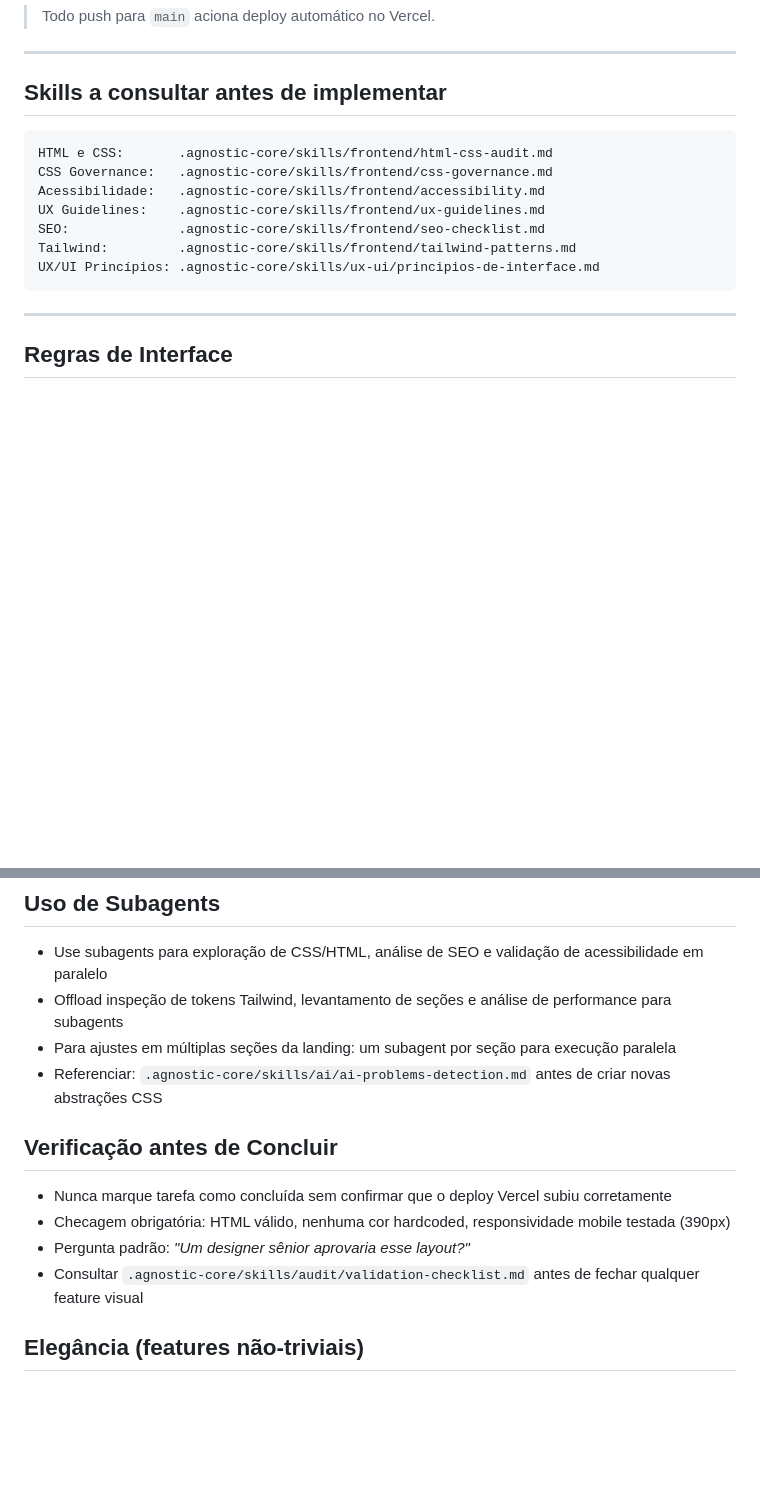
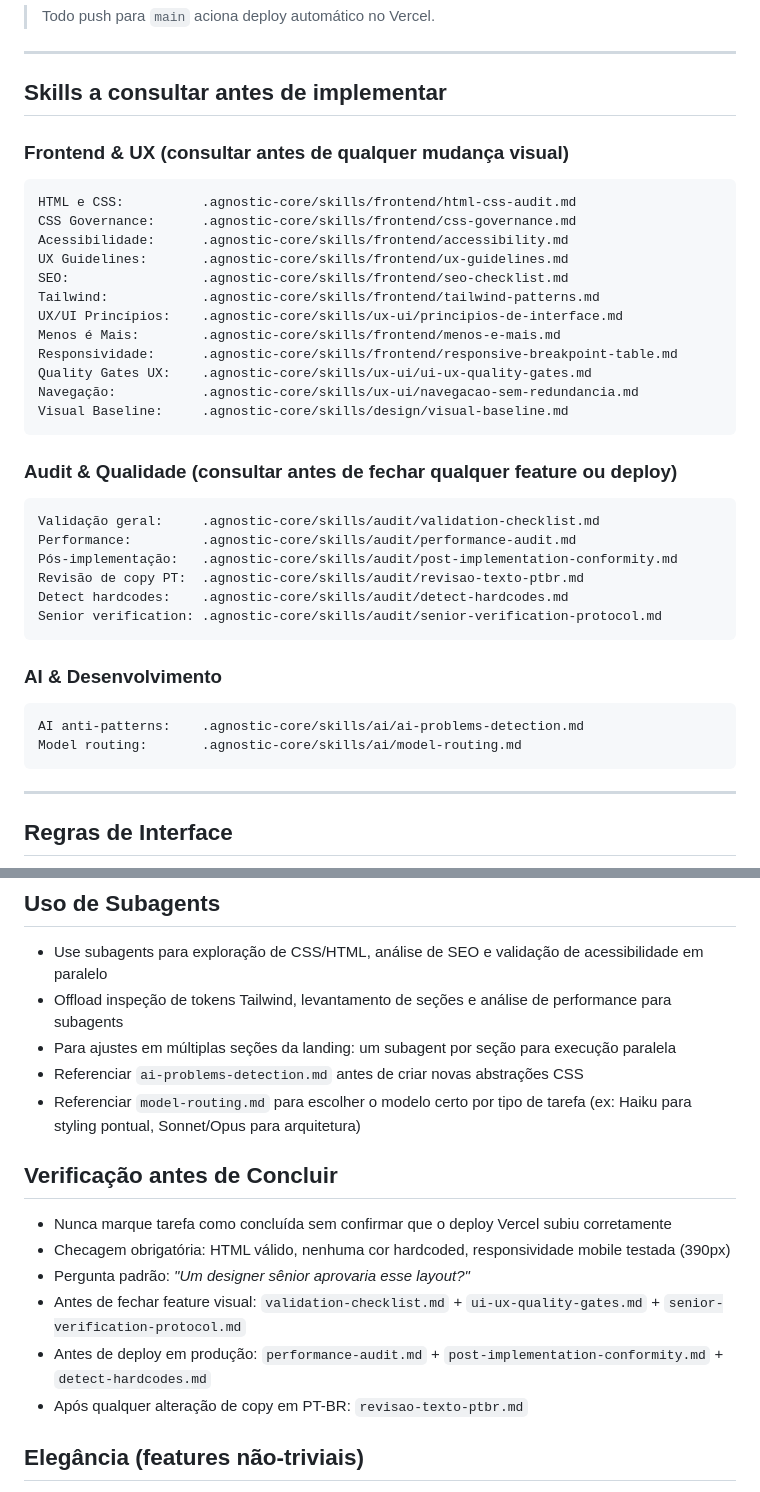
Before and after one commit to paulinett1508-dev/imersaobitrix24, a Markdown page: CLAUDE.md, 2 parts joined by grey strips. GitHub-like rendering; blank space fills up the shorter version.

Commit message:
docs(claude): adiciona 9 skills do agnostic-core nao referenciadas
Inclui skills de alta prioridade identificadas no audit do repositorio:
- Frontend: menos-e-mais, responsive-breakpoint-table
- UX/UI: ui-ux-quality-gates, navegacao-sem-redundancia
- Design: visual-baseline
- Audit: performance-audit, post-implementation-conformity,
  revisao-texto-ptbr, detect-hardcodes, senior-verification-protocol
- AI: model-routing

Atualiza secoes Verificacao antes de Concluir e Uso de Subagents
para referenciar os novos skills nos fluxos corretos.

Co-Authored-By: Claude Sonnet 4.6 <noreply@anthropic.com>

````diff
--- a/CLAUDE.md
+++ b/CLAUDE.md
@@ -23,14 +23,36 @@
 
 ## Skills a consultar antes de implementar
 
+### Frontend & UX (consultar antes de qualquer mudança visual)
 ```
-HTML e CSS:       .agnostic-core/skills/frontend/html-css-audit.md
-CSS Governance:   .agnostic-core/skills/frontend/css-governance.md
-Acessibilidade:   .agnostic-core/skills/frontend/accessibility.md
-UX Guidelines:    .agnostic-core/skills/frontend/ux-guidelines.md
-SEO:              .agnostic-core/skills/frontend/seo-checklist.md
-Tailwind:         .agnostic-core/skills/frontend/tailwind-patterns.md
-UX/UI Princípios: .agnostic-core/skills/ux-ui/principios-de-interface.md
+HTML e CSS:          .agnostic-core/skills/frontend/html-css-audit.md
+CSS Governance:      .agnostic-core/skills/frontend/css-governance.md
+Acessibilidade:      .agnostic-core/skills/frontend/accessibility.md
+UX Guidelines:       .agnostic-core/skills/frontend/ux-guidelines.md
+SEO:                 .agnostic-core/skills/frontend/seo-checklist.md
+Tailwind:            .agnostic-core/skills/frontend/tailwind-patterns.md
+UX/UI Princípios:    .agnostic-core/skills/ux-ui/principios-de-interface.md
+Menos é Mais:        .agnostic-core/skills/frontend/menos-e-mais.md
+Responsividade:      .agnostic-core/skills/frontend/responsive-breakpoint-table.md
+Quality Gates UX:    .agnostic-core/skills/ux-ui/ui-ux-quality-gates.md
+Navegação:           .agnostic-core/skills/ux-ui/navegacao-sem-redundancia.md
+Visual Baseline:     .agnostic-core/skills/design/visual-baseline.md
+```
+
+### Audit & Qualidade (consultar antes de fechar qualquer feature ou deploy)
+```
+Validação geral:     .agnostic-core/skills/audit/validation-checklist.md
+Performance:         .agnostic-core/skills/audit/performance-audit.md
+Pós-implementação:   .agnostic-core/skills/audit/post-implementation-conformity.md
+Revisão de copy PT:  .agnostic-core/skills/audit/revisao-texto-ptbr.md
+Detect hardcodes:    .agnostic-core/skills/audit/detect-hardcodes.md
+Senior verification: .agnostic-core/skills/audit/senior-verification-protocol.md
+```
+
+### AI & Desenvolvimento
+```
+AI anti-patterns:    .agnostic-core/skills/ai/ai-problems-detection.md
+Model routing:       .agnostic-core/skills/ai/model-routing.md
 ```
 
 ---
@@ -211,14 +233,17 @@ Definidos em `src/main.css` via `@theme`:
 - Use subagents para exploração de CSS/HTML, análise de SEO e validação de acessibilidade em paralelo
 - Offload inspeção de tokens Tailwind, levantamento de seções e análise de performance para subagents
 - Para ajustes em múltiplas seções da landing: um subagent por seção para execução paralela
-- Referenciar: `.agnostic-core/skills/ai/ai-problems-detection.md` antes de criar novas abstrações CSS
+- Referenciar `ai-problems-detection.md` antes de criar novas abstrações CSS
+- Referenciar `model-routing.md` para escolher o modelo certo por tipo de tarefa (ex: Haiku para styling pontual, Sonnet/Opus para arquitetura)
 
 ## Verificação antes de Concluir
 
 - Nunca marque tarefa como concluída sem confirmar que o deploy Vercel subiu corretamente
 - Checagem obrigatória: HTML válido, nenhuma cor hardcoded, responsividade mobile testada (390px)
 - Pergunta padrão: *"Um designer sênior aprovaria esse layout?"*
-- Consultar `.agnostic-core/skills/audit/validation-checklist.md` antes de fechar qualquer feature visual
+- Antes de fechar feature visual: `validation-checklist.md` + `ui-ux-quality-gates.md` + `senior-verification-protocol.md`
+- Antes de deploy em produção: `performance-audit.md` + `post-implementation-conformity.md` + `detect-hardcodes.md`
+- Após qualquer alteração de copy em PT-BR: `revisao-texto-ptbr.md`
 
 ## Elegância (features não-triviais)
 
````
